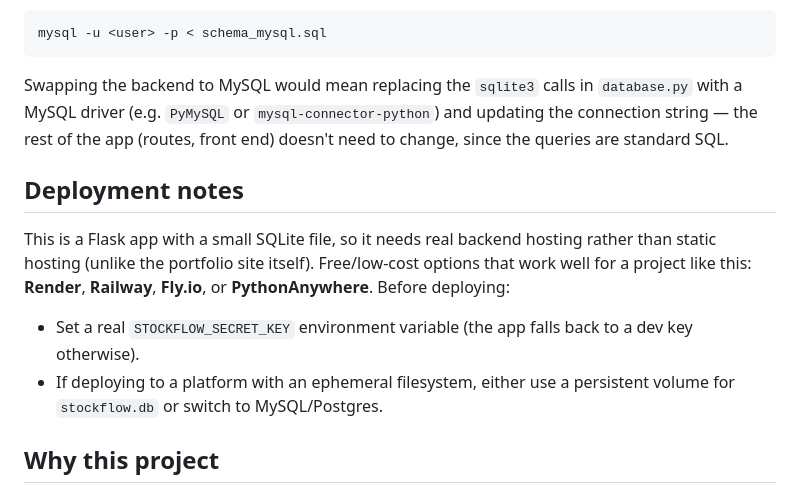
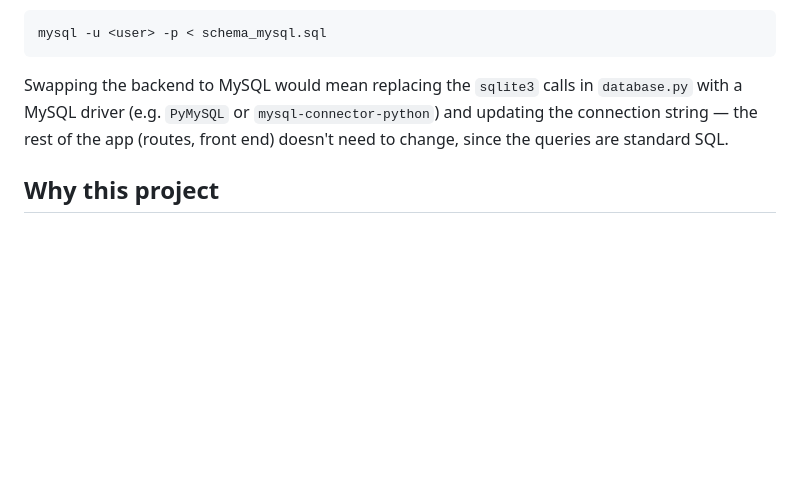
Before and after one commit to AlexandraNas/stock-flow, a Markdown page: README.md, the part around the change. Rendered like a GitHub page; blank space fills up the shorter version.

Commit message:
Remove deployment notes from README
Removed deployment notes section from README.

```diff
--- a/README.md
+++ b/README.md
@@ -101,13 +101,6 @@ mysql -u <user> -p < schema_mysql.sql
 
 Swapping the backend to MySQL would mean replacing the `sqlite3` calls in `database.py` with a MySQL driver (e.g. `PyMySQL` or `mysql-connector-python`) and updating the connection string — the rest of the app (routes, front end) doesn't need to change, since the queries are standard SQL.
 
-## Deployment notes
-
-This is a Flask app with a small SQLite file, so it needs real backend hosting rather than static hosting (unlike the portfolio site itself). Free/low-cost options that work well for a project like this: **Render**, **Railway**, **Fly.io**, or **PythonAnywhere**. Before deploying:
-
-- Set a real `STOCKFLOW_SECRET_KEY` environment variable (the app falls back to a dev key otherwise).
-- If deploying to a platform with an ephemeral filesystem, either use a persistent volume for `stockflow.db` or switch to MySQL/Postgres.
-
 ## Why this project
 
 Built to round out my portfolio alongside the NHS Patient Database (SQL/RBAC) and Beauty E-Commerce (front-end) projects, this one demonstrates a full-stack Python/Flask API with a real database behind it — end to end, from schema design to a working UI, themed around the same beauty retail space as my e-commerce project.
```
